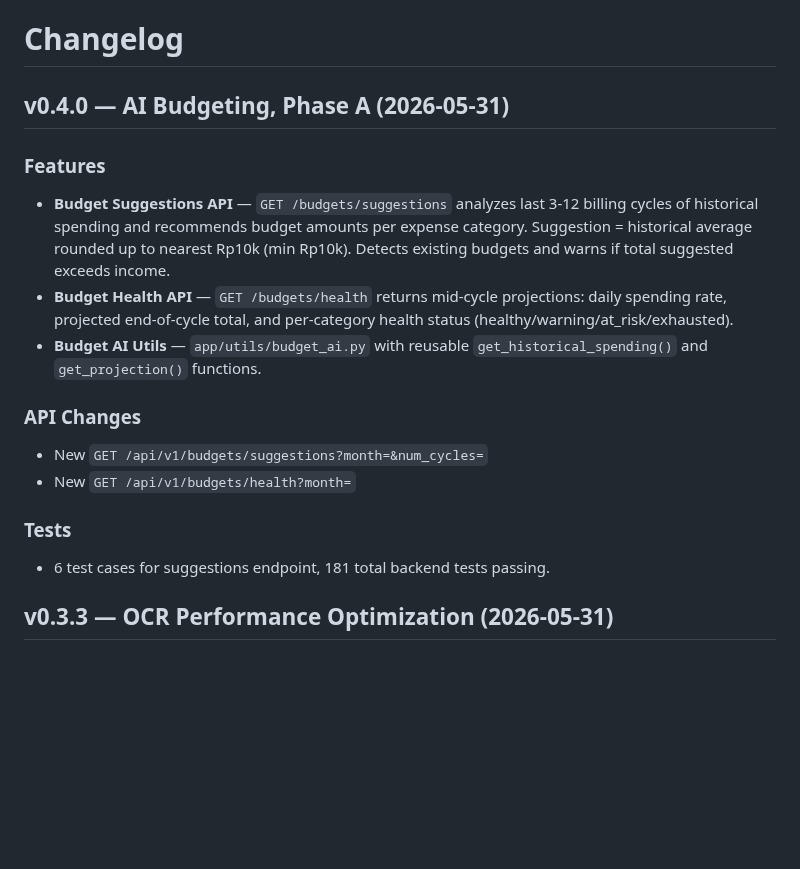
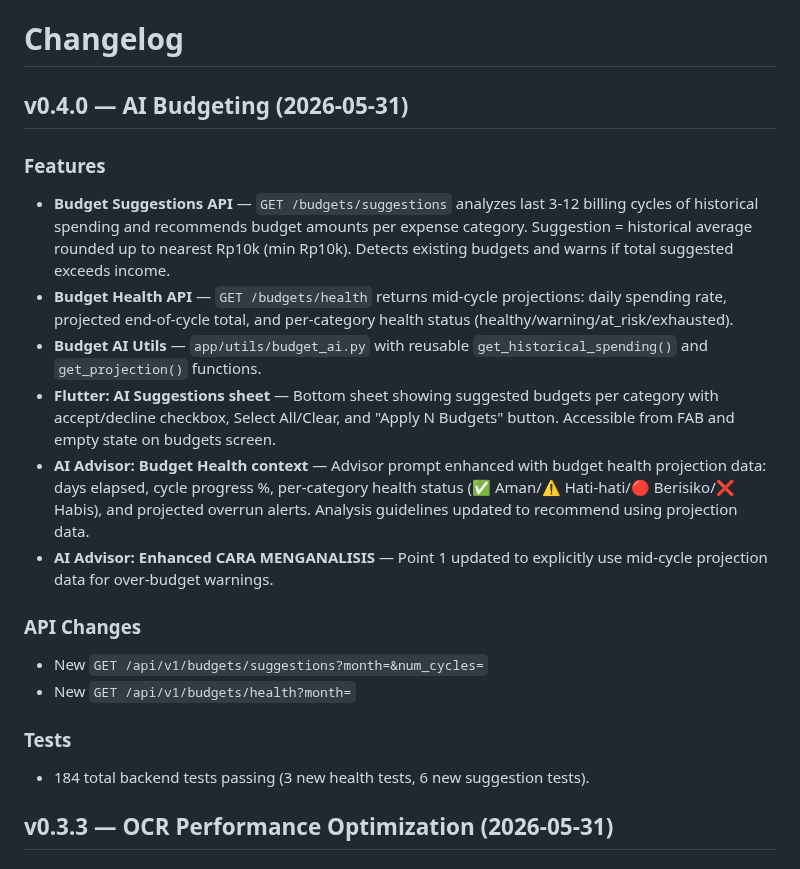
Before and after one commit to mkhaufillah/wealthtrack, a Markdown page: CHANGELOG.md, the part around the change. Rendered like a GitHub page; blank space fills up the shorter version.

Commit message:
docs: update CHANGELOG for full v0.4.0 (B, C, D phases)

```diff
--- a/CHANGELOG.md
+++ b/CHANGELOG.md
@@ -1,18 +1,21 @@
 # Changelog
 
-## v0.4.0 — AI Budgeting, Phase A (2026-05-31)
+## v0.4.0 — AI Budgeting (2026-05-31)
 
 ### Features
 - **Budget Suggestions API** — `GET /budgets/suggestions` analyzes last 3-12 billing cycles of historical spending and recommends budget amounts per expense category. Suggestion = historical average rounded up to nearest Rp10k (min Rp10k). Detects existing budgets and warns if total suggested exceeds income.
 - **Budget Health API** — `GET /budgets/health` returns mid-cycle projections: daily spending rate, projected end-of-cycle total, and per-category health status (healthy/warning/at_risk/exhausted).
 - **Budget AI Utils** — `app/utils/budget_ai.py` with reusable `get_historical_spending()` and `get_projection()` functions.
+- **Flutter: AI Suggestions sheet** — Bottom sheet showing suggested budgets per category with accept/decline checkbox, Select All/Clear, and "Apply N Budgets" button. Accessible from FAB and empty state on budgets screen.
+- **AI Advisor: Budget Health context** — Advisor prompt enhanced with budget health projection data: days elapsed, cycle progress %, per-category health status (✅ Aman/⚠️ Hati-hati/🔴 Berisiko/❌ Habis), and projected overrun alerts. Analysis guidelines updated to recommend using projection data.
+- **AI Advisor: Enhanced CARA MENGANALISIS** — Point 1 updated to explicitly use mid-cycle projection data for over-budget warnings.
 
 ### API Changes
 - New `GET /api/v1/budgets/suggestions?month=&num_cycles=`
 - New `GET /api/v1/budgets/health?month=`
 
 ### Tests
-- 6 test cases for suggestions endpoint, 181 total backend tests passing.
+- 184 total backend tests passing (3 new health tests, 6 new suggestion tests).
 
 ## v0.3.3 — OCR Performance Optimization (2026-05-31)
 
```
